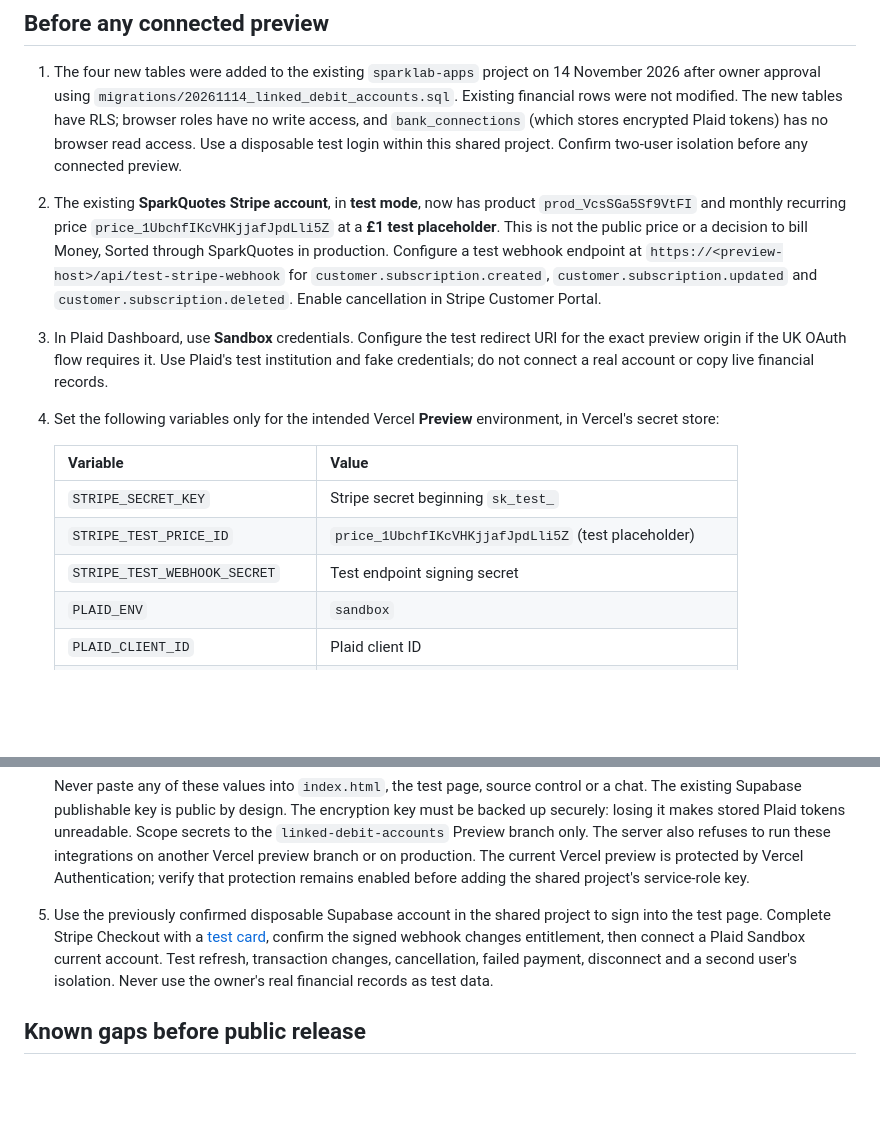
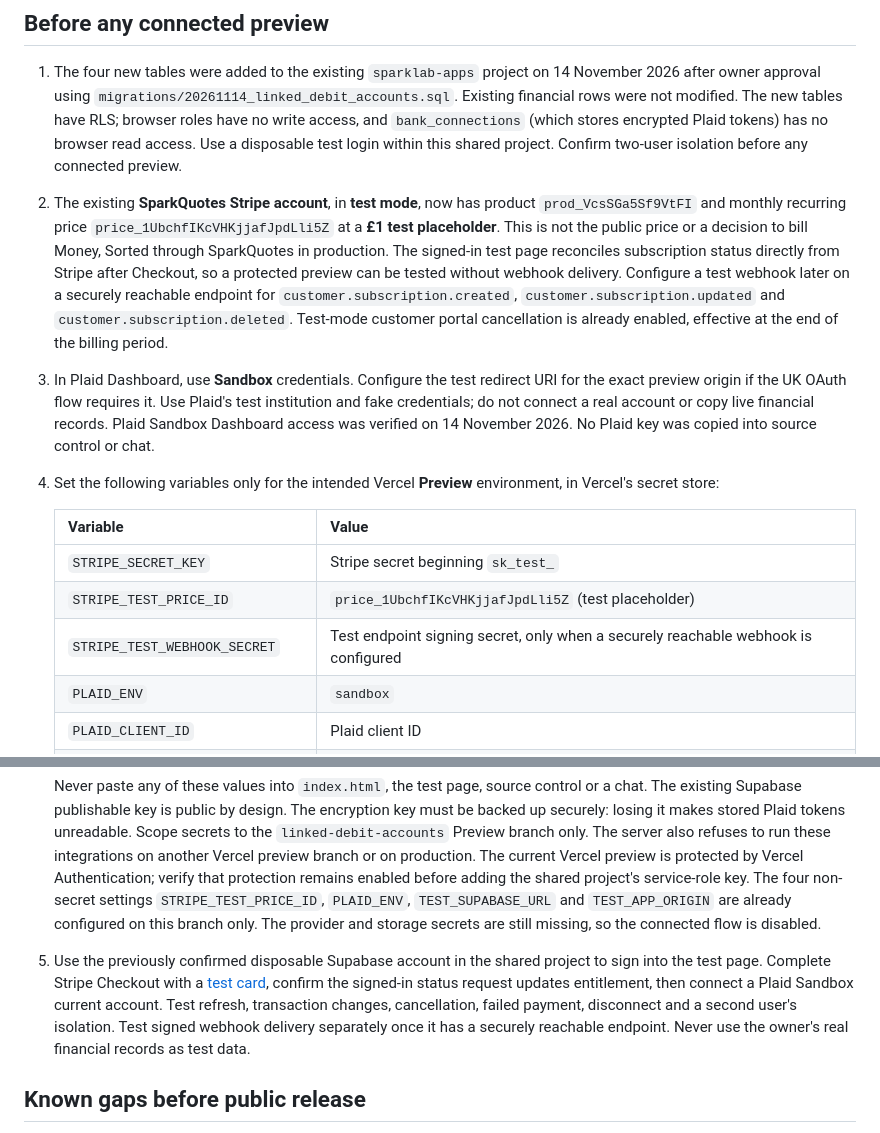
Before and after one commit to WeAreSparkLab/Money-sorted, a Markdown page: TEST_INTEGRATIONS.md, 2 parts joined by grey strips. Drawn GitHub-style; blank space fills up the shorter version.

Commit message:
Reconcile sandbox subscription without preview webhook

```diff
--- a/TEST_INTEGRATIONS.md
+++ b/TEST_INTEGRATIONS.md
@@ -5,15 +5,16 @@ This branch contains **test-only** Stripe Checkout and Plaid Sandbox endpoints.
 ## Before any connected preview
 
 1. The four new tables were added to the existing `sparklab-apps` project on 14 November 2026 after owner approval using `migrations/20261114_linked_debit_accounts.sql`. Existing financial rows were not modified. The new tables have RLS; browser roles have no write access, and `bank_connections` (which stores encrypted Plaid tokens) has no browser read access. Use a disposable test login within this shared project. Confirm two-user isolation before any connected preview.
-2. The existing **SparkQuotes Stripe account**, in **test mode**, now has product `prod_VcsSGa5Sf9VtFI` and monthly recurring price `price_1UbchfIKcVHKjjafJpdLli5Z` at a **£1 test placeholder**. This is not the public price or a decision to bill Money, Sorted through SparkQuotes in production. Configure a test webhook endpoint at `https://<preview-host>/api/test-stripe-webhook` for `customer.subscription.created`, `customer.subscription.updated` and `customer.subscription.deleted`. Enable cancellation in Stripe Customer Portal.
+2. The existing **SparkQuotes Stripe account**, in **test mode**, now has product `prod_VcsSGa5Sf9VtFI` and monthly recurring price `price_1UbchfIKcVHKjjafJpdLli5Z` at a **£1 test placeholder**. This is not the public price or a decision to bill Money, Sorted through SparkQuotes in production. The signed-in test page reconciles subscription status directly from Stripe after Checkout, so a protected preview can be tested without webhook delivery. Configure a test webhook later on a securely reachable endpoint for `customer.subscription.created`, `customer.subscription.updated` and `customer.subscription.deleted`. Test-mode customer portal cancellation is already enabled, effective at the end of the billing period.
 3. In Plaid Dashboard, use **Sandbox** credentials. Configure the test redirect URI for the exact preview origin if the UK OAuth flow requires it. Use Plaid's test institution and fake credentials; do not connect a real account or copy live financial records.
+   Plaid Sandbox Dashboard access was verified on 14 November 2026. No Plaid key was copied into source control or chat.
 4. Set the following variables only for the intended Vercel **Preview** environment, in Vercel's secret store:
 
    | Variable | Value |
    | --- | --- |
    | `STRIPE_SECRET_KEY` | Stripe secret beginning `sk_test_` |
    | `STRIPE_TEST_PRICE_ID` | `price_1UbchfIKcVHKjjafJpdLli5Z` (test placeholder) |
-   | `STRIPE_TEST_WEBHOOK_SECRET` | Test endpoint signing secret |
+   | `STRIPE_TEST_WEBHOOK_SECRET` | Test endpoint signing secret, only when a securely reachable webhook is configured |
    | `PLAID_ENV` | `sandbox` |
    | `PLAID_CLIENT_ID` | Plaid client ID |
    | `PLAID_SECRET` | Plaid Sandbox secret |
@@ -26,7 +27,8 @@ This branch contains **test-only** Stripe Checkout and Plaid Sandbox endpoints.
 
    Never paste any of these values into `index.html`, the test page, source control or a chat. The existing Supabase publishable key is public by design. The encryption key must be backed up securely: losing it makes stored Plaid tokens unreadable.
    Scope secrets to the `linked-debit-accounts` Preview branch only. The server also refuses to run these integrations on another Vercel preview branch or on production. The current Vercel preview is protected by Vercel Authentication; verify that protection remains enabled before adding the shared project's service-role key.
-5. Use the previously confirmed disposable Supabase account in the shared project to sign into the test page. Complete Stripe Checkout with a [test card](https://docs.stripe.com/testing), confirm the signed webhook changes entitlement, then connect a Plaid Sandbox current account. Test refresh, transaction changes, cancellation, failed payment, disconnect and a second user's isolation. Never use the owner's real financial records as test data.
+   The four non-secret settings `STRIPE_TEST_PRICE_ID`, `PLAID_ENV`, `TEST_SUPABASE_URL` and `TEST_APP_ORIGIN` are already configured on this branch only. The provider and storage secrets are still missing, so the connected flow is disabled.
+5. Use the previously confirmed disposable Supabase account in the shared project to sign into the test page. Complete Stripe Checkout with a [test card](https://docs.stripe.com/testing), confirm the signed-in status request updates entitlement, then connect a Plaid Sandbox current account. Test refresh, transaction changes, cancellation, failed payment, disconnect and a second user's isolation. Test signed webhook delivery separately once it has a securely reachable endpoint. Never use the owner's real financial records as test data.
 
 ## Known gaps before public release
 
```
